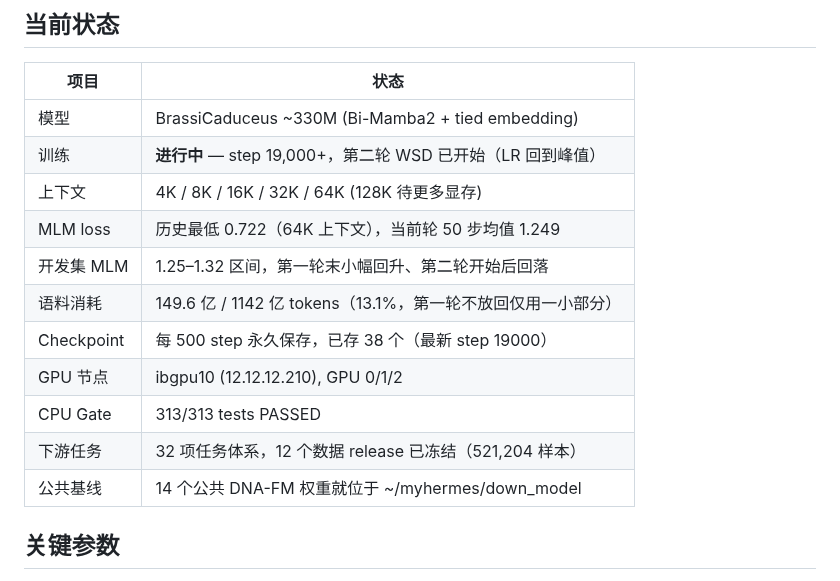
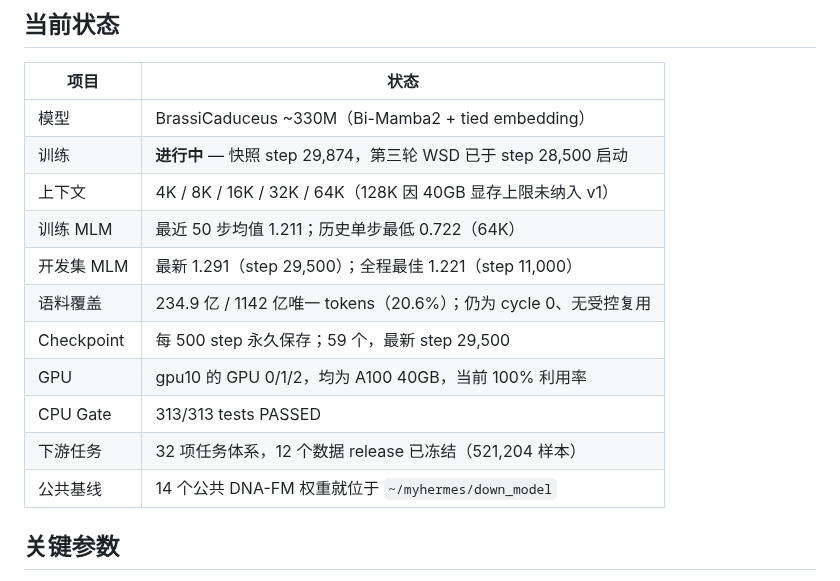
Before and after one commit to shuai19910911/Brassicaceae_genome, a Markdown page: README.md, the part around one of its changes. GitHub-like rendering.

```diff
--- a/README.md
+++ b/README.md
@@ -4,17 +4,17 @@
 
 | 项目 | 状态 |
 |------|------|
-| 模型 | BrassiCaduceus ~330M (Bi-Mamba2 + tied embedding) |
-| 训练 | **进行中** — step 19,000+，第二轮 WSD 已开始（LR 回到峰值） |
-| 上下文 | 4K / 8K / 16K / 32K / 64K (128K 待更多显存) |
-| MLM loss | 历史最低 0.722（64K 上下文），当前轮 50 步均值 1.249 |
-| 开发集 MLM | 1.25–1.32 区间，第一轮末小幅回升、第二轮开始后回落 |
-| 语料消耗 | 149.6 亿 / 1142 亿 tokens（13.1%，第一轮不放回仅用一小部分） |
-| Checkpoint | 每 500 step 永久保存，已存 38 个（最新 step 19000） |
-| GPU 节点 | ibgpu10 (12.12.12.210), GPU 0/1/2 |
+| 模型 | BrassiCaduceus ~330M（Bi-Mamba2 + tied embedding） |
+| 训练 | **进行中** — 快照 step 29,874，第三轮 WSD 已于 step 28,500 启动 |
+| 上下文 | 4K / 8K / 16K / 32K / 64K（128K 因 40GB 显存上限未纳入 v1） |
+| 训练 MLM | 最近 50 步均值 1.211；历史单步最低 0.722（64K） |
+| 开发集 MLM | 最新 1.291（step 29,500）；全程最佳 1.221（step 11,000） |
+| 语料覆盖 | 234.9 亿 / 1142 亿唯一 tokens（20.6%）；仍为 cycle 0、无受控复用 |
+| Checkpoint | 每 500 step 永久保存；59 个，最新 step 29,500 |
+| GPU | gpu10 的 GPU 0/1/2，均为 A100 40GB，当前 100% 利用率 |
 | CPU Gate | 313/313 tests PASSED |
 | 下游任务 | 32 项任务体系，12 个数据 release 已冻结（521,204 样本） |
-| 公共基线 | 14 个公共 DNA-FM 权重就位于 ~/myhermes/down_model |
+| 公共基线 | 14 个公共 DNA-FM 权重就位于 `~/myhermes/down_model` |
 
 ## 关键参数
 
```
Also changed, not shown: other parts of README.md (+17 -9 lines), docs/brassicaceae_genomefm_v1_training_curves_step18991.png (deleted), docs/brassicaceae_genomefm_v1_training_curves_step29874.png (added), 3 other files.
